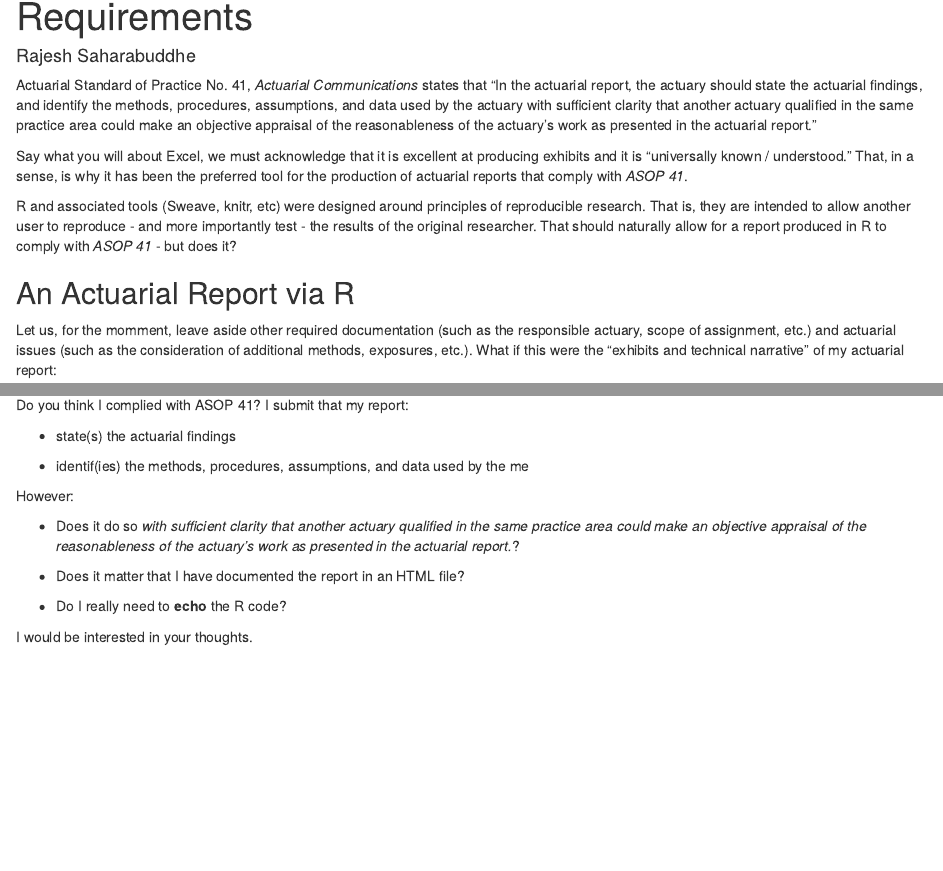
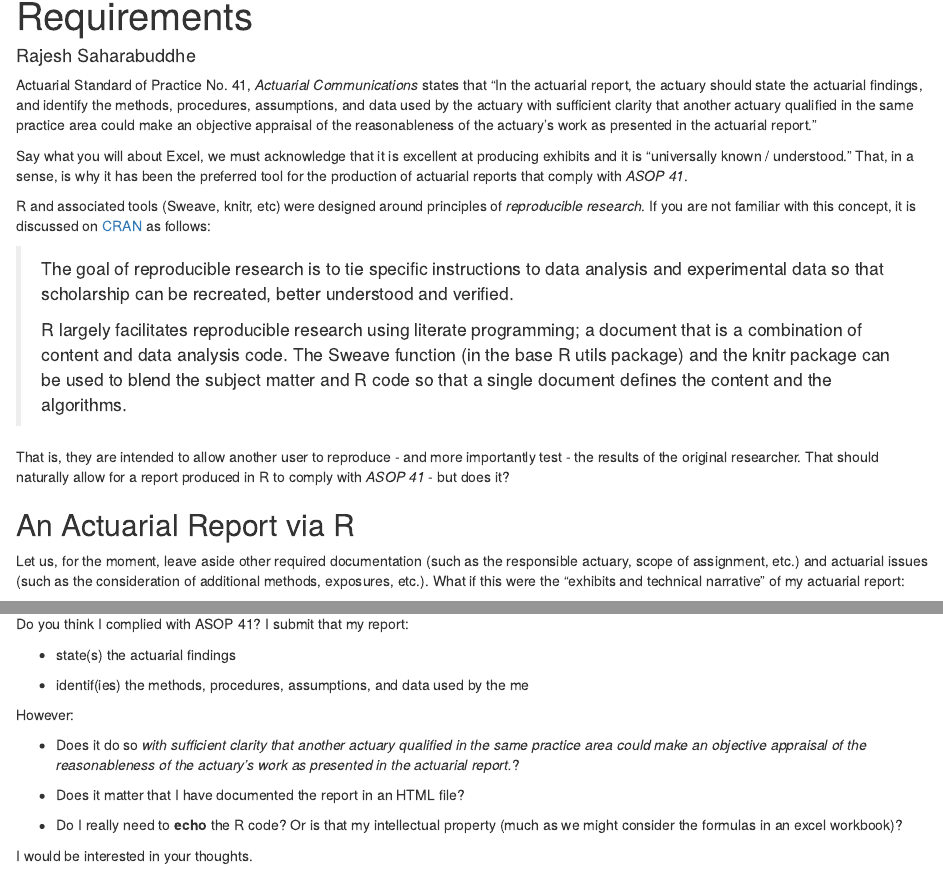
Before and after one commit to rajesh06/OpenSource, an R Markdown document (OpenSourceBlog.Rmd): the page in a window 1100 px wide, from 70 px down, and a second part further down, joined at a grey line. Rendered offline with R 4.5, knitr and Pandoc, with nearby package versions; some code elsewhere in the file could not run offline.

Commit message:
Added discussion on reproducible research

```diff
--- a/OpenSourceBlog.Rmd
+++ b/OpenSourceBlog.Rmd
@@ -9,10 +9,16 @@ Actuarial Standard of Practice No. 41, _Actuarial Communications_ states that "I
 
 Say what you will about Excel, we must acknowledge that it is excellent at producing exhibits and it is "universally known / understood." That, in a sense, is why it has been the preferred tool for the production of actuarial reports that comply with _ASOP 41_.
 
-R and associated tools (Sweave, knitr, etc) were designed around principles of reproducible research. That is, they are intended to allow another user to reproduce - and more importantly test - the results of the original researcher. That should naturally allow for a report produced in R to comply with _ASOP 41_ - but does it?
+R and associated tools (Sweave, knitr, etc) were designed around principles of *reproducible research*. If you are not familiar with this concept, it is discussed on [CRAN](http://cran.r-project.org/web/views/ReproducibleResearch.html) as follows:
+
+> The goal of reproducible research is to tie specific instructions to data analysis and experimental data so that scholarship can be recreated, better understood and verified.
+>
+> R largely facilitates reproducible research using literate programming; a document that is a combination of content and data analysis code. The Sweave function (in the base R utils package) and the knitr package can be used to blend the subject matter and R code so that a single document defines the content and the algorithms.
+
+That is, they are intended to allow another user to reproduce - and more importantly test - the results of the original researcher. That should naturally allow for a report produced in R to comply with _ASOP 41_ - but does it?
 
 ## An Actuarial Report via R
-Let us, for the momment, leave aside other required documentation (such as the responsible actuary, scope of assignment, etc.) and actuarial issues (such as the consideration of additional methods, exposures, etc.). What if this were the "exhibits and technical narrative" of my actuarial report:
+Let us, for the moment, leave aside other required documentation (such as the responsible actuary, scope of assignment, etc.) and actuarial issues (such as the consideration of additional methods, exposures, etc.). What if this were the "exhibits and technical narrative" of my actuarial report:
 
 ***
 #My Actuarial Report
@@ -91,6 +97,6 @@ However:
 
 * Does it matter that I have documented the report in an HTML file?
 
-* Do I really need to __echo__ the R code?
+* Do I really need to __echo__ the R code? Or is that my intellectual property (much as we might consider the formulas in an excel workbook)?
 
 I would be interested in your thoughts.
```
